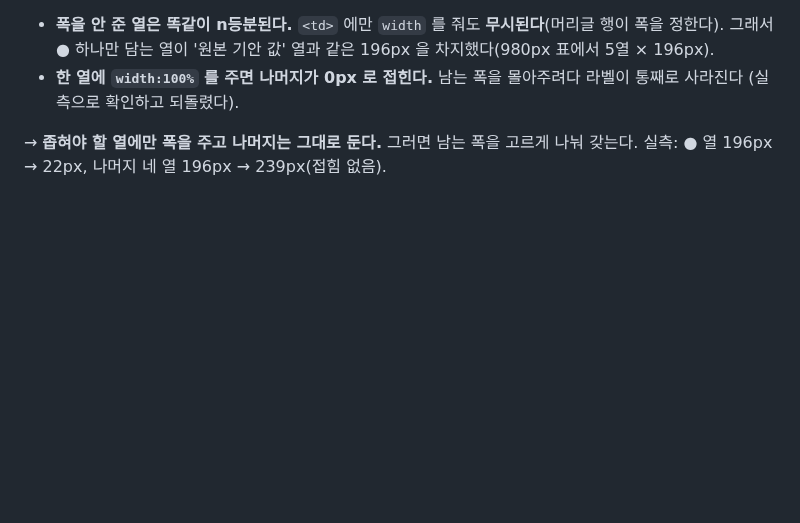
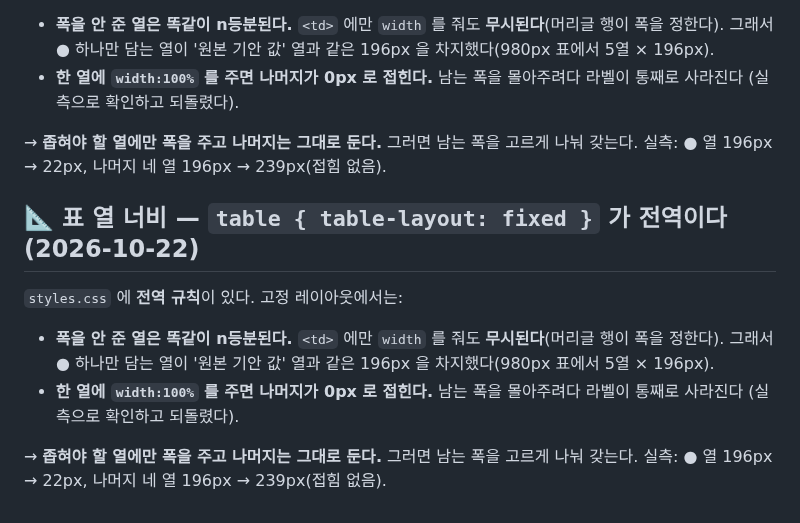
Before and after one commit to yhparkkortek/ganttchart, a Markdown page: docs/ui-conventions.md, the part around the change. Drawn GitHub-style; blank space fills up the shorter version.

Commit message:
문서: 표 열 너비 함정(table-layout:fixed) 재적용 — 다른 세션 쓰기에 덮여 사라졌던 것
직전 커밋(f3fd4b8)에 넣었어야 했는데, 쓰고 나서 커밋하기까지 사이에 같은 체크아웃의
다른 세션이 이 파일을 덮어써서 추가분이 사라졌다. 인계장에 적어 둔 바로 그 위험이
실제로 난 것이라 그대로 남긴다 — 커밋 직전에 `git status` 로 내 변경이 **아직 있는지**
확인할 것(없어졌으면 조용히 빠진다).

내용: styles.css 의 전역 `table { table-layout: fixed }` 때문에
- 폭을 안 준 열은 똑같이 n등분된다(<td>에만 width 를 줘도 무시)
- 한 열에 width:100% 를 주면 나머지가 0px 로 접힌다
둘 다 기안 작성 미리보기에서 실측했다.

Co-Authored-By: Claude Opus 5 <noreply@anthropic.com>

```diff
--- a/docs/ui-conventions.md
+++ b/docs/ui-conventions.md
@@ -237,3 +237,16 @@ Summary처럼 블록이 여러 개인 페이지를 **시트 하나**로 낸다(
 
 → **좁혀야 할 열에만 폭을 주고 나머지는 그대로 둔다.** 그러면 남는 폭을 고르게 나눠 갖는다.
   실측: ● 열 196px → 22px, 나머지 네 열 196px → 239px(접힘 없음).
+
+
+## 📐 표 열 너비 — `table { table-layout: fixed }` 가 전역이다 (2026-10-22)
+
+`styles.css` 에 **전역 규칙**이 있다. 고정 레이아웃에서는:
+
+- **폭을 안 준 열은 똑같이 n등분된다.** `<td>` 에만 `width` 를 줘도 **무시된다**(머리글 행이 폭을 정한다).
+  그래서 ● 하나만 담는 열이 '원본 기안 값' 열과 같은 196px 을 차지했다(980px 표에서 5열 × 196px).
+- **한 열에 `width:100%` 를 주면 나머지가 0px 로 접힌다.** 남는 폭을 몰아주려다 라벨이 통째로 사라진다
+  (실측으로 확인하고 되돌렸다).
+
+→ **좁혀야 할 열에만 폭을 주고 나머지는 그대로 둔다.** 그러면 남는 폭을 고르게 나눠 갖는다.
+  실측: ● 열 196px → 22px, 나머지 네 열 196px → 239px(접힘 없음).
```
